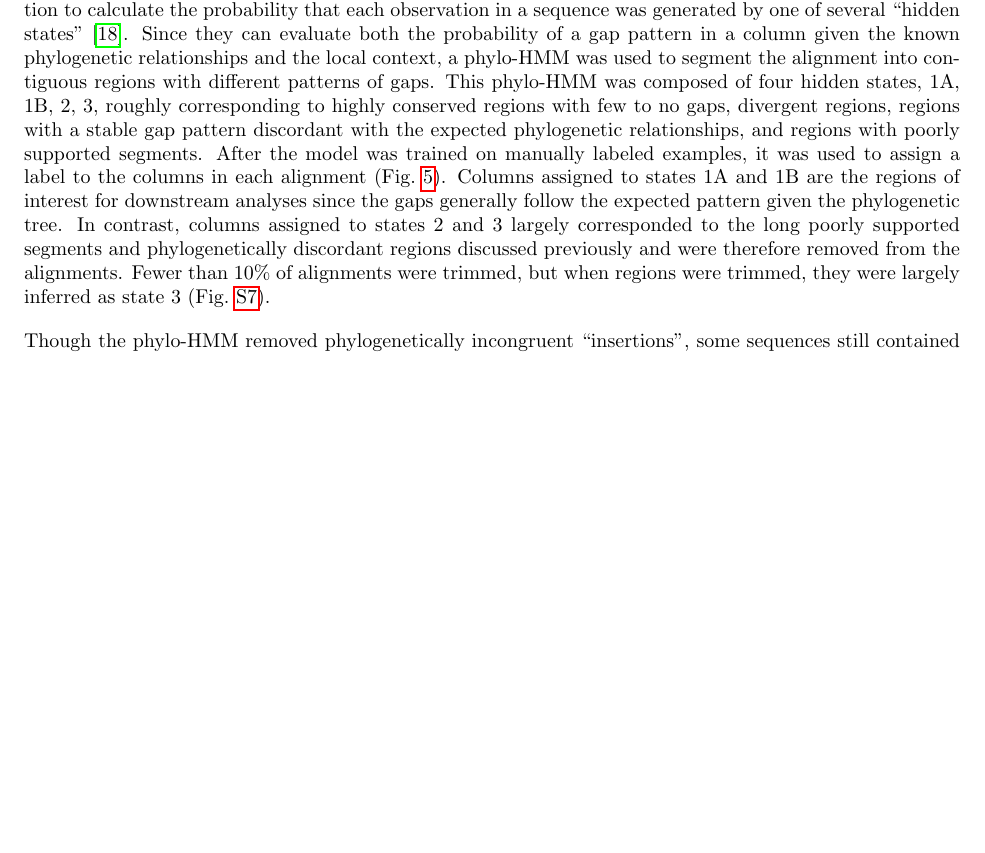
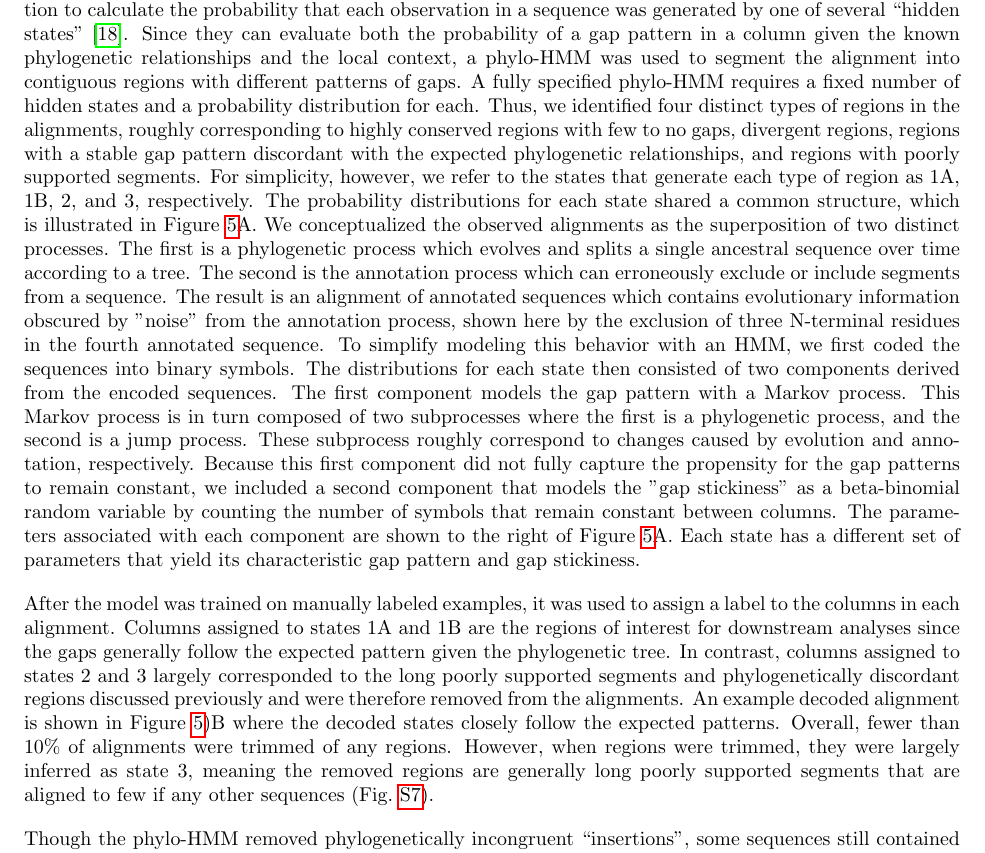
Before and after one commit to marcsingleton/orthology_inference2023_manuscript, a LaTeX document (chapter1.tex): part of page 7 of 31, cut so that both start at the same text, the shorter picture padded with empty space. Compiled offline with pdfLaTeX.

Commit message:
Moved HMM figure caption into main text

```diff
--- a/chapter1.tex
+++ b/chapter1.tex
@@ -129,7 +129,9 @@ Although the refinement process corrects most cases of over-alignment, the align
 
 Since the segments in these regions are likely the result of incorrect or incomplete annotations rather than meaningful biological variation, maintaining them in the alignments would propagate spurious homologies to subsequent analyses. This is a common issue in alignments generated by automated pipelines, so downstream analyses often focus on the strongly supported regions by removing or “trimming” columns below some threshold number of gaps or sequence identity~\cite{Castresana2000, CapellaGutierrez2009}. This approach, however, is inadequate if the taxonomic sampling is dense, as a single indel event along a lineage containing many species can increase the number of gaps above the threshold. Moreover, as this method does not incorporate any spatial information, it can rapidly alternate between trimming and preserving columns. Thus, it can severely disrupt any analyses which are sensitive to the spatial organization of an alignment.
 
-Phylogenetic HMMs (phylo-HMMs) are statistical models that incorporate phylogenetic and spatial information to calculate the probability that each observation in a sequence was generated by one of several “hidden states” \cite{Felsenstein1996}. Since they can evaluate both the probability of a gap pattern in a column given the known phylogenetic relationships and the local context, a phylo-HMM was used to segment the alignment into contiguous regions with different patterns of gaps. This phylo-HMM was composed of four hidden states, {1A, 1B, 2, 3}, roughly corresponding to highly conserved regions with few to no gaps, divergent regions, regions with a stable gap pattern discordant with the expected phylogenetic relationships, and regions with poorly supported segments. After the model was trained on manually labeled examples, it was used to assign a label to the columns in each alignment (Fig.~\ref{fig:hmm}). Columns assigned to states 1A and 1B are the regions of interest for downstream analyses since the gaps generally follow the expected pattern given the phylogenetic tree. In contrast, columns assigned to states 2 and 3 largely corresponded to the long poorly supported segments and phylogenetically discordant regions discussed previously and were therefore removed from the alignments. Fewer than 10\% of alignments were trimmed, but when regions were trimmed, they were largely inferred as state 3 (Fig.~\ref{sfig:hmm_trim}).
+Phylogenetic HMMs (phylo-HMMs) are statistical models that incorporate phylogenetic and spatial information to calculate the probability that each observation in a sequence was generated by one of several “hidden states” \cite{Felsenstein1996}. Since they can evaluate both the probability of a gap pattern in a column given the known phylogenetic relationships and the local context, a phylo-HMM was used to segment the alignment into contiguous regions with different patterns of gaps. A fully specified phylo-HMM requires a fixed number of hidden states and a probability distribution for each. Thus, we identified four distinct types of regions in the alignments, roughly corresponding to highly conserved regions with few to no gaps, divergent regions, regions with a stable gap pattern discordant with the expected phylogenetic relationships, and regions with poorly supported segments. For simplicity, however, we refer to the states that generate each type of region as 1A, 1B, 2, and 3, respectively. The probability distributions for each state shared a common structure, which is illustrated in Figure \ref{fig:hmm}A. We conceptualized the observed alignments as the superposition of two distinct processes. The first is a phylogenetic process which evolves and splits a single ancestral sequence over time according to a tree. The second is the annotation process which can erroneously exclude or include segments from a sequence. The result is an alignment of annotated sequences which contains evolutionary information obscured by "noise" from the annotation process, shown here by the exclusion of three N-terminal residues in the fourth annotated sequence. To simplify modeling this behavior with an HMM, we first coded the sequences into binary symbols. The distributions for each state then consisted of two components derived from the encoded sequences. The first component models the gap pattern with a Markov process. This Markov process is in turn composed of two subprocesses where the first is a phylogenetic process, and the second is a jump process. These subprocess roughly correspond to changes caused by evolution and annotation, respectively. Because this first component did not fully capture the propensity for the gap patterns to remain constant, we included a second component that models the "gap stickiness" as a beta-binomial random variable by counting the number of symbols that remain constant between columns. The parameters associated with each component are shown to the right of Figure \ref{fig:hmm}A. Each state has a different set of parameters that yield its characteristic gap pattern and gap stickiness.
+
+After the model was trained on manually labeled examples, it was used to assign a label to the columns in each alignment. Columns assigned to states 1A and 1B are the regions of interest for downstream analyses since the gaps generally follow the expected pattern given the phylogenetic tree. In contrast, columns assigned to states 2 and 3 largely corresponded to the long poorly supported segments and phylogenetically discordant regions discussed previously and were therefore removed from the alignments. An example decoded alignment is shown in Figure \ref{fig:hmm})B where the decoded states closely follow the expected patterns. Overall, fewer than 10\% of alignments were trimmed of any regions. However, when regions were trimmed, they were largely inferred as state 3, meaning the removed regions are generally long poorly supported segments that are aligned to few if any other sequences (Fig.~\ref{sfig:hmm_trim}).
 
 \begin{figure}[h!]
 \includegraphics[width=\textwidth]{hmm/hmm_architecture.png}
```
Also changed, not shown: chapter1.tex (4 more changed lines).
